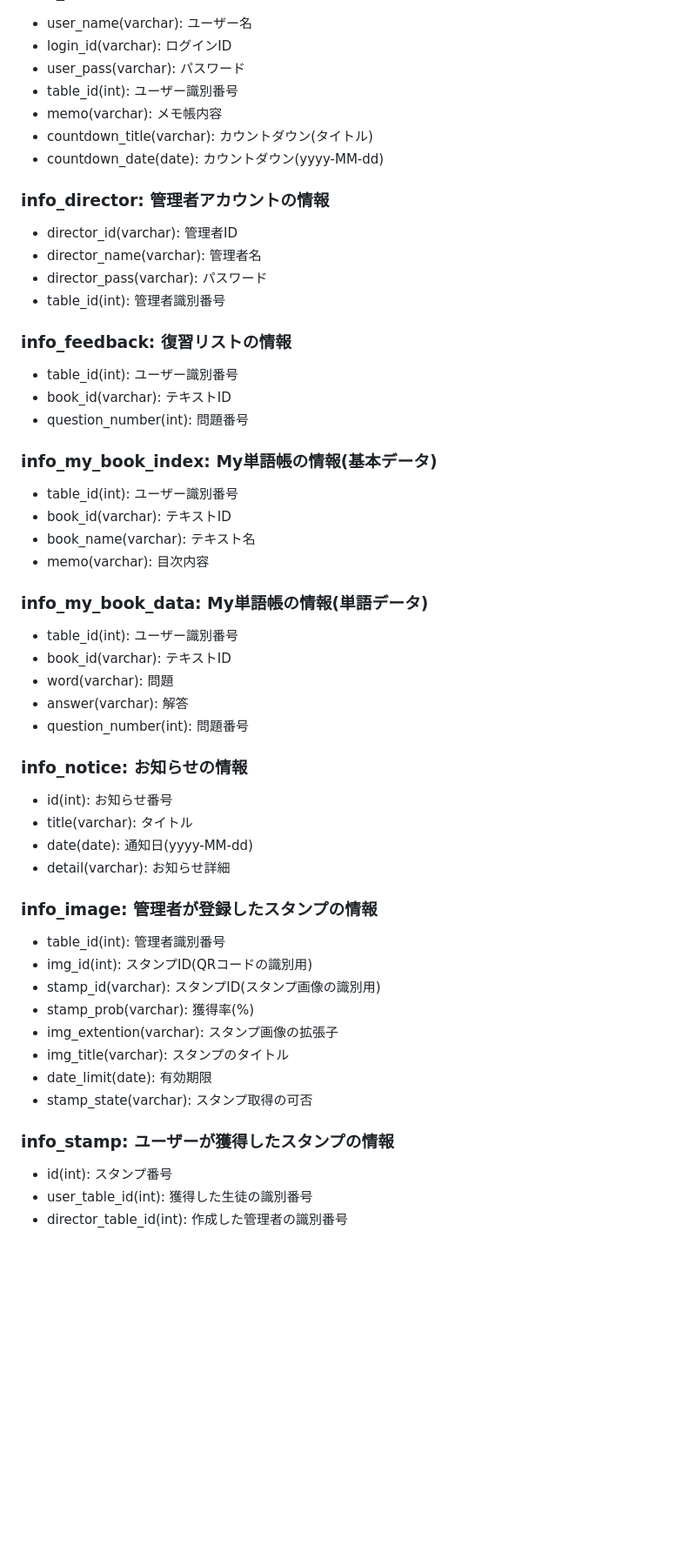
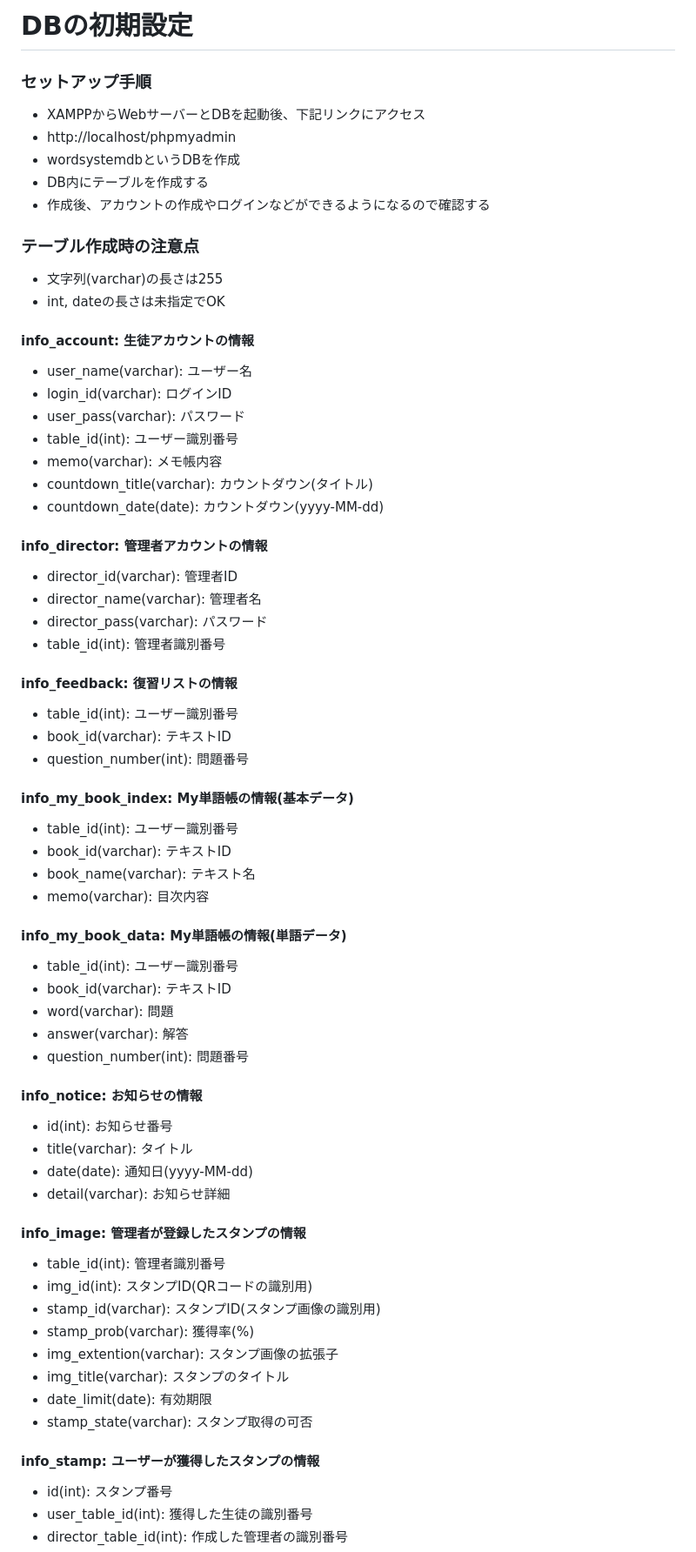
Before and after one commit to RikiTaguchi/learning-support-app-old-version, a Markdown page: README.md, the part around the change printed below. Shown: that part at 87% size. Drawn GitHub-style; blank space fills up the shorter version.

```diff
--- a/README.md
+++ b/README.md
@@ -3,3 +63,16 @@
+# DBの初期設定
+### セットアップ手順
+- XAMPPからWebサーバーとDBを起動後、下記リンクにアクセス
+- http://localhost/phpmyadmin
+- wordsystemdbというDBを作成
+- DB内にテーブルを作成する
+- 作成後、アカウントの作成やログインなどができるようになるので確認する
+
+### テーブル作成時の注意点
+- 文字列(varchar)の長さは255
+- int, dateの長さは未指定でOK
+
+#### info_account: 生徒アカウントの情報
 - user_name(varchar): ユーザー名
 - login_id(varchar): ログインID
 - user_pass(varchar): パスワード
@@ -8,37 +81,37 @@
 - countdown_title(varchar): カウントダウン(タイトル)
 - countdown_date(date): カウントダウン(yyyy-MM-dd)
 
-### info_director: 管理者アカウントの情報
+#### info_director: 管理者アカウントの情報
 - director_id(varchar): 管理者ID
 - director_name(varchar): 管理者名
 - director_pass(varchar): パスワード
 - table_id(int): 管理者識別番号
 
-### info_feedback: 復習リストの情報
+#### info_feedback: 復習リストの情報
 - table_id(int): ユーザー識別番号
 - book_id(varchar): テキストID
 - question_number(int): 問題番号
 
-### info_my_book_index: My単語帳の情報(基本データ)
+#### info_my_book_index: My単語帳の情報(基本データ)
 - table_id(int): ユーザー識別番号
 - book_id(varchar): テキストID
 - book_name(varchar): テキスト名
 - memo(varchar): 目次内容
 
-### info_my_book_data: My単語帳の情報(単語データ)
+#### info_my_book_data: My単語帳の情報(単語データ)
 - table_id(int): ユーザー識別番号
 - book_id(varchar): テキストID
 - word(varchar): 問題
 - answer(varchar): 解答
 - question_number(int): 問題番号
 
-### info_notice: お知らせの情報
+#### info_notice: お知らせの情報
 - id(int): お知らせ番号
 - title(varchar): タイトル
 - date(date): 通知日(yyyy-MM-dd)
 - detail(varchar): お知らせ詳細
 
-### info_image: 管理者が登録したスタンプの情報
+#### info_image: 管理者が登録したスタンプの情報
 - table_id(int): 管理者識別番号
 - img_id(int): スタンプID(QRコードの識別用)
 - stamp_id(varchar): スタンプID(スタンプ画像の識別用)
@@ -48,7 +121,7 @@
 - date_limit(date): 有効期限
 - stamp_state(varchar): スタンプ取得の可否
 
-### info_stamp: ユーザーが獲得したスタンプの情報
+#### info_stamp: ユーザーが獲得したスタンプの情報
 - id(int): スタンプ番号
 - user_table_id(int): 獲得した生徒の識別番号
 - director_table_id(int): 作成した管理者の識別番号
```
Also changed, not shown: other parts of README.md (+64 -3 lines).
